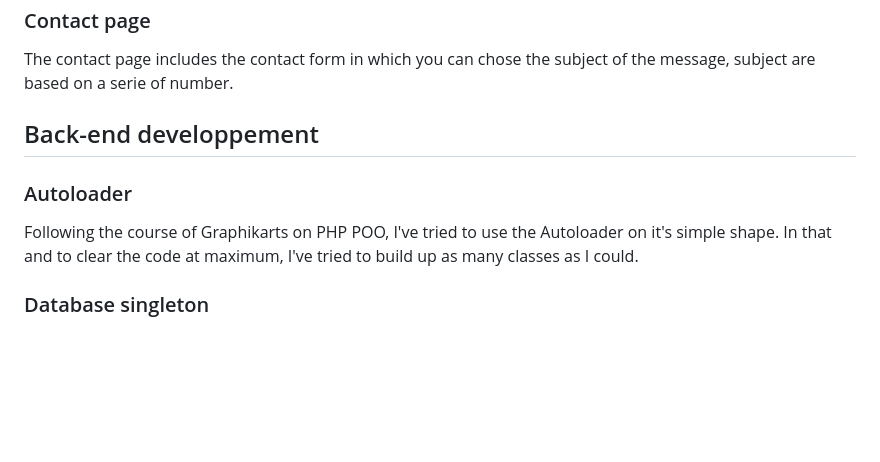
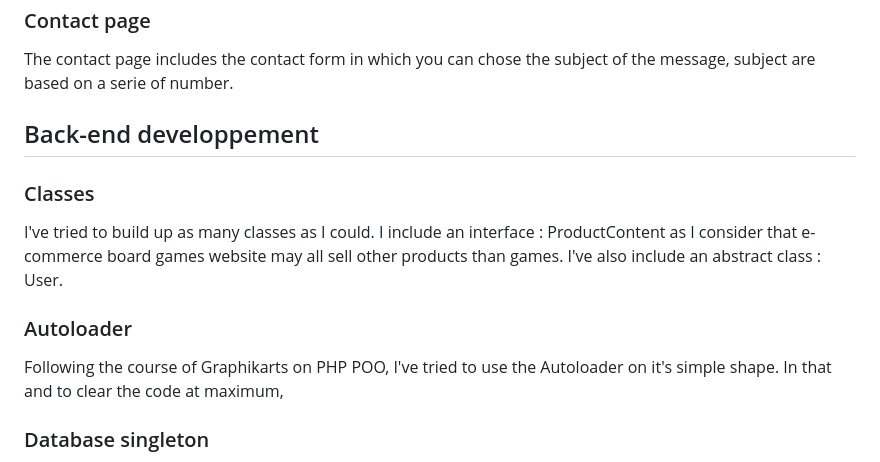
Before and after one commit to PatrickLaubscher/hexadice, a Markdown page: README.md, the part around the change. Rendered like a GitHub page; blank space fills up the shorter version.

```diff
--- a/README.md
+++ b/README.md
@@ -58,9 +58,14 @@ The contact page includes the contact form in which you can chose the subject of
 ## Back-end developpement
 
 
+### Classes
+
+I've tried to build up as many classes as I could. I include an interface : ProductContent as I consider that e-commerce board games website may all sell other products than games. I've also include an abstract class : User.
+
+
 ### Autoloader
 
-Following the course of Graphikarts on PHP POO, I've tried to use the Autoloader on it's simple shape. In that and to clear the code at maximum, I've tried to build up as many classes as I could.
+Following the course of Graphikarts on PHP POO, I've tried to use the Autoloader on it's simple shape. In that and to clear the code at maximum,
 
 
 ### Database singleton
```
